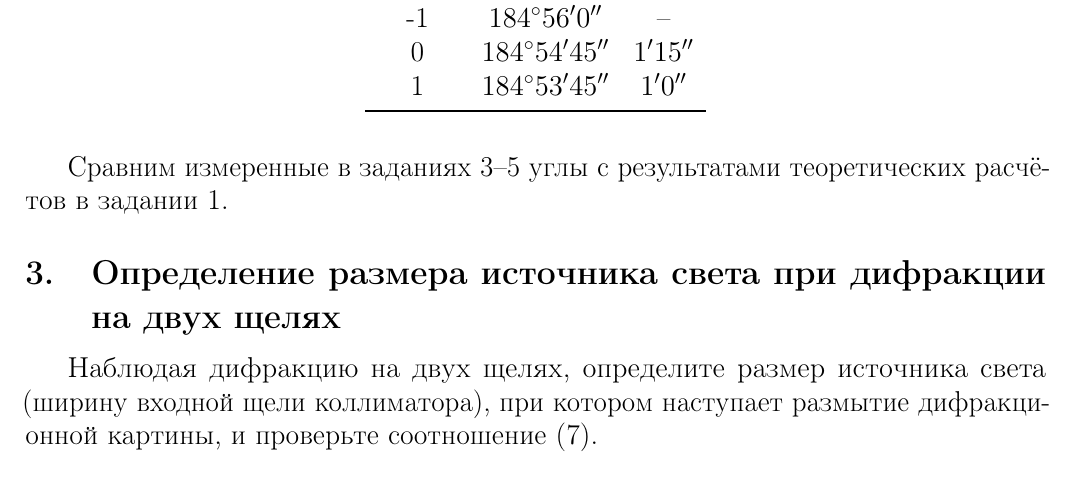
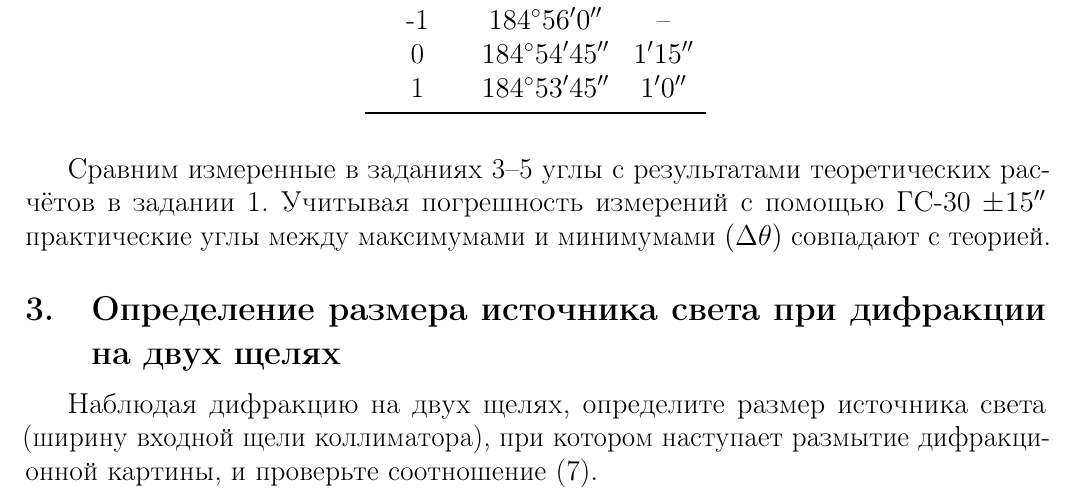
Before and after one commit to GordStep/Lab-work-physics-320-Fraunhofer-diffraction, a LaTeX document (IBTC-physics-2k4s-latex-fraunhofer-diffraction.tex, which reads source/practice.tex): part of page 9 of 14, cut so that both start at the same text. Compiled offline with pdfLaTeX.

Commit message:
дописал практические данные по углам

```diff
--- a/source/practice.tex
+++ b/source/practice.tex
@@ -210,7 +210,7 @@ I(\theta) = I_{max}\left( \frac{\sin \xi}{\xi} \right)^2, \quad \xi = \frac{\pi
 	\end{tabular}
 \end{table}
 
-Сравним измеренные в заданиях 3--5 углы с результатами теоретических расчётов в задании 1.
+Сравним измеренные в заданиях 3--5 углы с результатами теоретических расчётов в задании 1. Учитывая погрешность измерений с помощью ГС-30 $\pm15''$ практические углы между максимумами и минимумами $(\Delta \theta)$ совпадают с теорией.
 
 \subsection{Определение размера источника света при дифракции на двух щелях}
 Наблюдая дифракцию на двух щелях, определите размер источника света (ширину входной щели коллиматора), при котором наступает размытие дифракционной картины, и проверьте соотношение (7).
```
Also changed, not shown: IBTC-physics-2k4s-latex-fraunhofer-diffraction.pdf.
